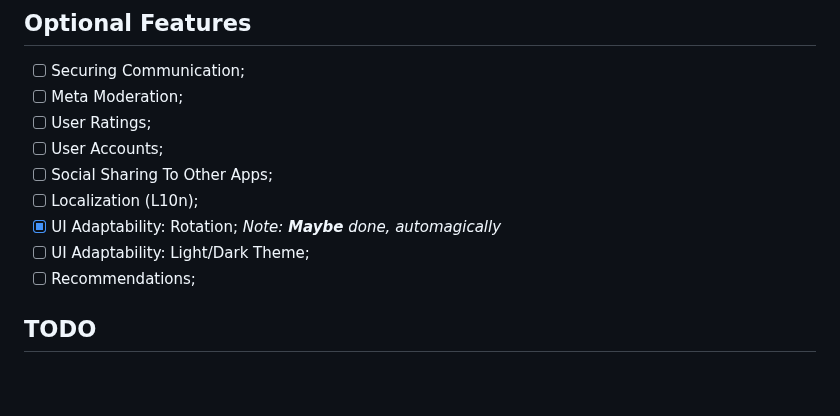
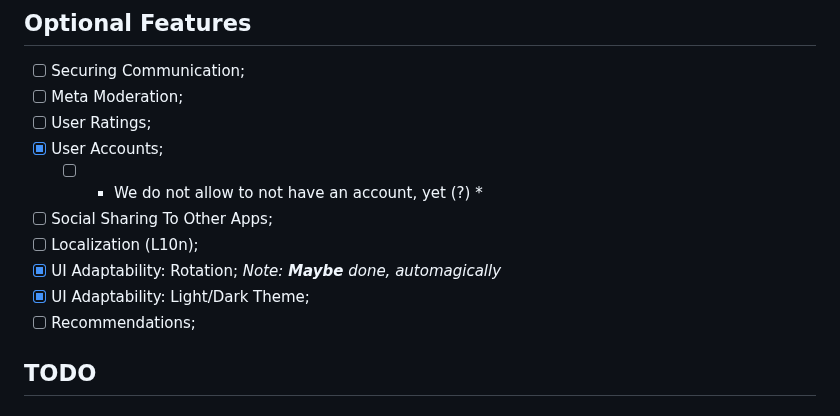
Before and after one commit to Daniel-Ricardo-Simao-Projects/CMU-pharmacist, a Markdown page: README.md, the part around the change. GitHub-like rendering; blank space fills up the shorter version.

Commit message:
do: update README

```diff
--- a/README.md
+++ b/README.md
@@ -161,11 +161,12 @@ In constants.dart, add here:
 - [ ] Securing Communication;
 - [ ] Meta Moderation;
 - [ ] User Ratings;
-- [ ] User Accounts;
+- [x] User Accounts;
+    - [ ] * We do not allow to not have an account, yet (?) *
 - [ ] Social Sharing To Other Apps;
 - [ ] Localization (L10n);
 - [x] UI Adaptability: Rotation; *Note: **Maybe** done, automagically*
-- [ ] UI Adaptability: Light/Dark Theme;
+- [x] UI Adaptability: Light/Dark Theme;
 - [ ] Recommendations;
 
 ## TODO
```
